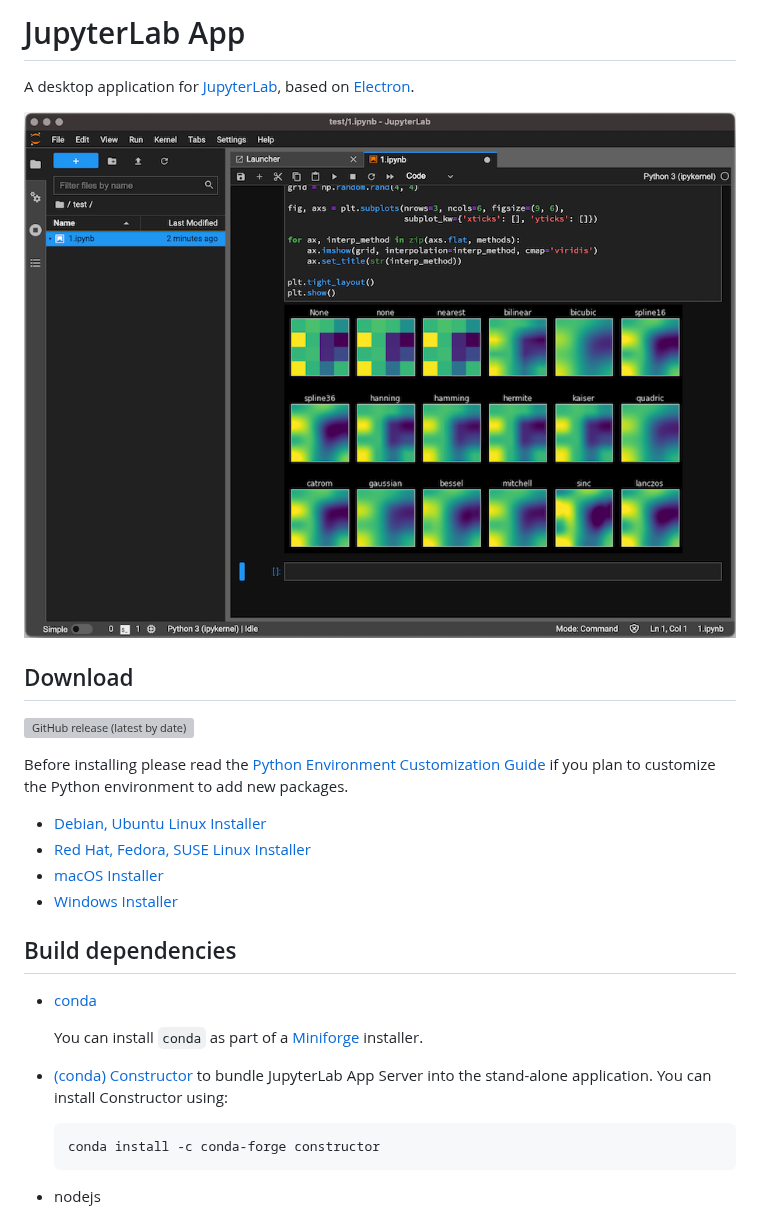
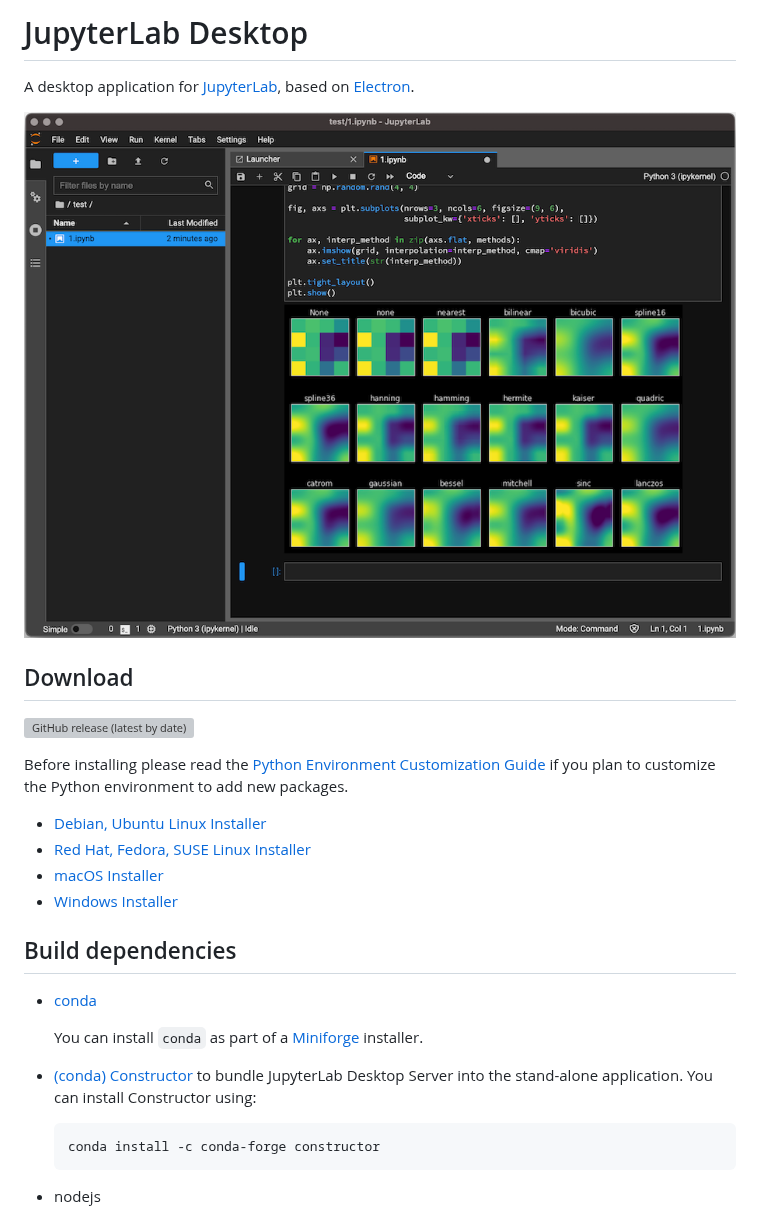
Before and after one commit to jupyterlab/jupyterlab-desktop, a Markdown page: README.md, the part around one of its changes. GitHub-like rendering; grey boxes are pictures that could not be loaded.

````diff
--- a/README.md
+++ b/README.md
@@ -1,7 +1,7 @@
-# JupyterLab App
+# JupyterLab Desktop
 
 A desktop application for [JupyterLab](https://github.com/jupyterlab/jupyterlab), based on [Electron](https://www.electronjs.org/).
 
-![JupyterLab App](media/jupyterlab-app.png)
+![JupyterLab Desktop](media/jupyterlab-desktop.png)
 
 ## Download
@@ -21,7 +21,7 @@ Before installing please read the [Python Environment Customization Guide](env-c
     You can install `conda` as part of a [Miniforge](https://github.com/conda-forge/miniforge) installer.
 
 
-- [(conda) Constructor](https://github.com/conda/constructor) to bundle JupyterLab App Server into the stand-alone application. You can install Constructor using:
+- [(conda) Constructor](https://github.com/conda/constructor) to bundle JupyterLab Desktop Server into the stand-alone application. You can install Constructor using:
 
     ```bash
     conda install -c conda-forge constructor
````
Also changed, not shown: other parts of README.md (+13 -13 lines), Release.md (+7 -7 lines), env-customization-guide.md (+7 -7 lines), media/jupyterlab-desktop.png (renamed from media/jupyterlab-app.png), 10 other files.
